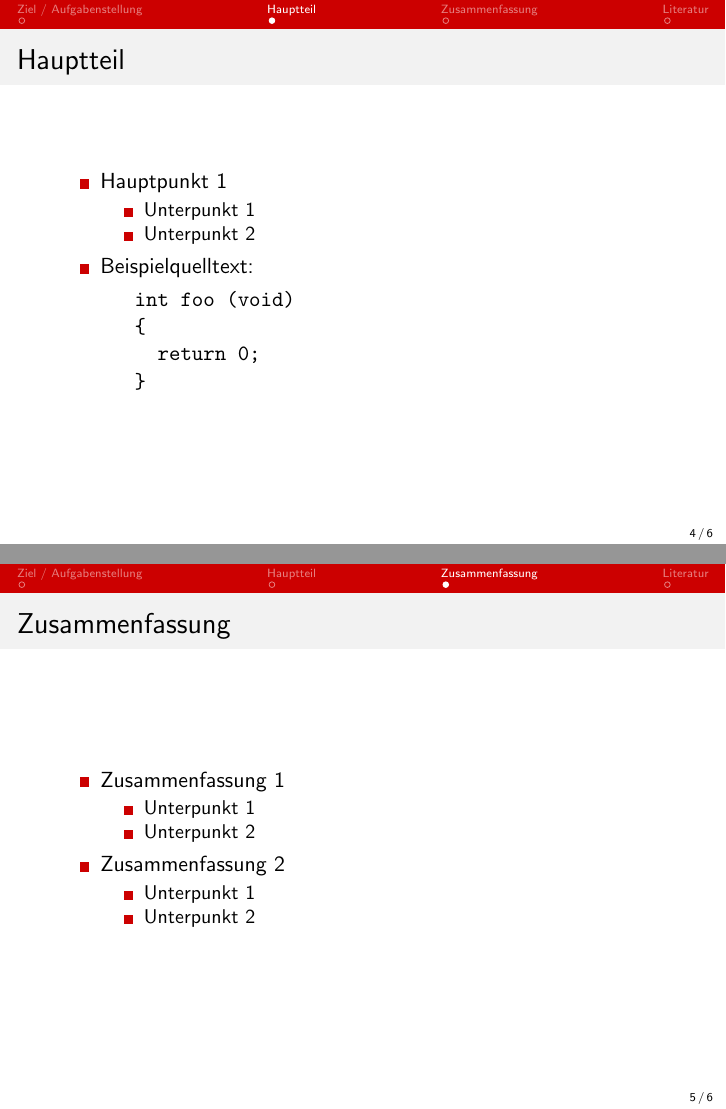
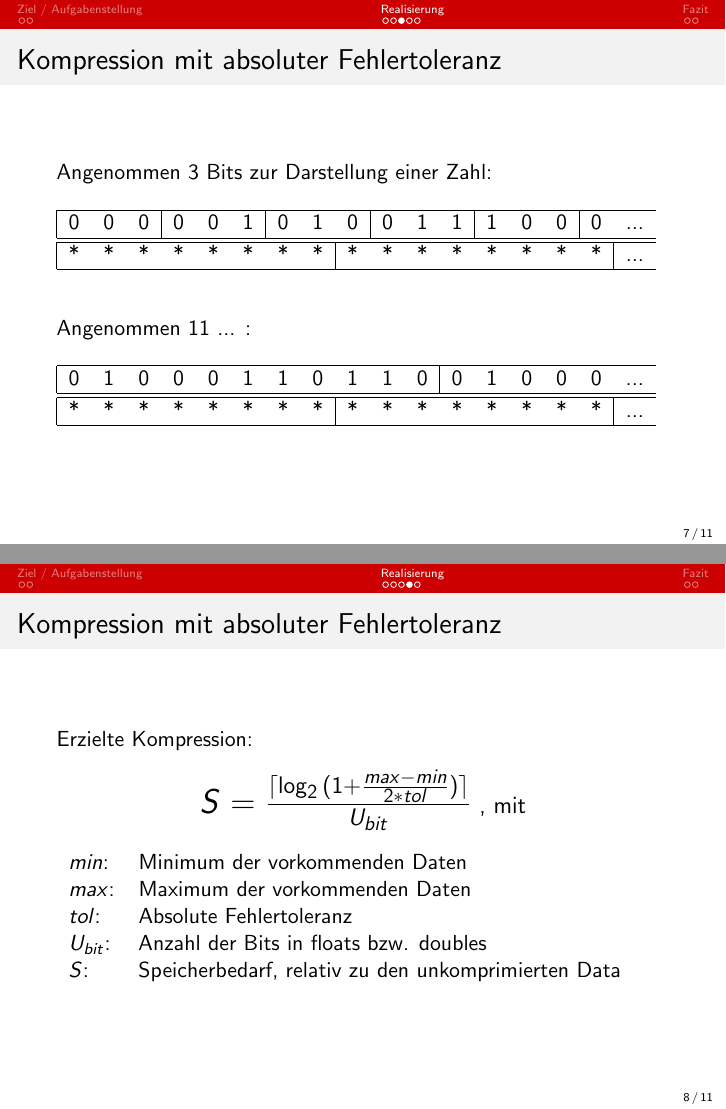
Before and after one commit to JulianKunkel/scil, LaTeX slides (scil/concept/Präsentation/seminarvortrag.tex): pages 4 and 5 of 6 before the commit and pages 25 and 27 of 34 after it, joined at a grey line. Compiled offline with pdfLaTeX.

Commit message:
Rewrote abs-compression presentation

```diff
--- a/scil/concept/Präsentation/seminarvortrag.tex
+++ b/scil/concept/Präsentation/seminarvortrag.tex
@@ -51,14 +34,5 @@
 \end{frame}
 
-\section{Hauptteil}
-\subsection*{}
+\begin{frame}
+	\frametitle{Aufgabenstellung}
 
-\begin{frame}[fragile]
-	\frametitle{Hauptteil}
-
-	\begin{itemize}
-		\item Hauptpunkt 1
-
-		\begin{itemize}
-			\item Unterpunkt 1
-			\item Unterpunkt 2
@@ -67,29 +44,0 @@
-		\item Beispielquelltext:
-			\begin{verbatim}
-			int foo (void)
-			{
-					return 0;
-			}
-			\end{verbatim}
-	\end{itemize}
-\end{frame}
-
-\section{Zusammenfassung}
-\subsection*{}
-
-\begin{frame}
-	\frametitle{Zusammenfassung}
-
-	\begin{itemize}
-		\item Zusammenfassung 1
-
-		\begin{itemize}
-			\item Unterpunkt 1
-			\item Unterpunkt 2
-		\end{itemize}
-
-		\item Zusammenfassung 2
-
-		\begin{itemize}
-			\item Unterpunkt 1
-			\item Unterpunkt 2
@@ -97,12 +51,11 @@
 	\end{itemize}
 \end{frame}
 
-\section{Literatur}
+\section{Realisierung}
 \subsection*{}
 
 \begin{frame}
-	\frametitle{Literatur}
+	\frametitle{Zeitplan}
 
-	\nocite*
-	\bibliographystyle{alpha}
-	\bibliography{literatur}
+	\begin{itemize}[<+->]
+		\item<1-5> 02.12.15 Kompression mit absoluter Fehlertoleranz
@@ -108,0 +65,10 @@
+	\end{itemize}
+\end{frame}
+
+\begin{frame}
+	\frametitle{Kompression mit absoluter Fehlertoleranz}
+
+	Prinzip:
+
+	\begin{itemize}[<+->]
+		\pause
@@ -108,0 +80,98 @@
+	\end{itemize}
+\end{frame}
+
+\begin{frame}
+	\frametitle{Kompression mit absoluter Fehlertoleranz}
+
+	Angenommen 3 Bits zur Darstellung einer Zahl:
+	\bigskip\mbox{}
+	\pause
+
+	\begin{tabular}{|ccccccccccccccccc}
+		\hline
+		0 & 0 & \multicolumn{1}{c|}{0} & 0 & 0 & \multicolumn{1}{c|}{1} & 0 & 1 & \multicolumn{1}{c|}{0} & 0 & 1 & \multicolumn{1}{c|}{1} & 1 & 0 & \multicolumn{1}{c|}{0} & 0 & ... \\ \hline
+		\hline
+		* & * & * & * & * & * & * & \multicolumn{1}{c|}{*} & * & * & * & * & * & * & * & \multicolumn{1}{c|}{*} & ... \\ \hline
+	\end{tabular}
+	\bigskip\bigskip\mbox{}
+	\pause
+
+	Angenommen 11 ... :
+	\bigskip\mbox{}
+	\pause
+
+	\begin{tabular}{|ccccccccccccccccc}
+		\hline
+		0 & 1 & 0 & 0 & 0 & 1 & 1 & 0 & 1 & 1 & \multicolumn{1}{c|}{0} & 0 & 1 & 0 & 0 & 0 & ... \\ \hline
+		\hline
+		* & * & * & * & * & * & * & \multicolumn{1}{c|}{*} & * & * & * & * & * & * & * & \multicolumn{1}{c|}{*} & ... \\ \hline
+	\end{tabular}
+
+\end{frame}
+
+\begin{frame}
+	\frametitle{Kompression mit absoluter Fehlertoleranz}
+
+	Erzielte Kompression:
+	\pause
+
+	\begin{center}
+		\LARGE{$S=\frac{\lceil\log_2{(1 + \frac{max - min}{2 * tol})}\rceil}{U_{bit}}$}\large{ , mit}
+	\end{center}
+
+	\begin{tabular}{ll}
+		$min$: & Minimum der vorkommenden Daten \\
+		$max$: & Maximum der vorkommenden Daten \\
+		$tol$: & Absolute Fehlertoleranz \\
+		$U_{bit}$: & Anzahl der Bits in floats bzw. doubles \\
+		$S$: & Speicherbedarf, relativ zu den unkomprimierten Data
+	\end{tabular}
+
+\end{frame}
+
+\begin{frame}
+	\frametitle{Kompression mit absoluter Fehlertoleranz}
+
+	\begin{columns}[T]
+	\column{.5\textwidth}
+		Beispiel:
+		\bigskip
+		\pause
+
+		Temperaturvariable, mit
+		\bigskip\mbox{}
+		\begin{tabular}{lcr}
+			$min$ & $=$ & $-100$ \\
+			$max$ & $=$ & $100$ \\
+			$tol$ & $=$ & $0.01$ \\
+			$U_{bit}$ & $=$ & $64$
+		\end{tabular}
+		\pause
+
+	\column{.5\textwidth}
+		Es ergibt sich
+		\bigskip\mbox{}
+		\begin{tabular}{lcl}
+			$S$ & $=$ & $\frac{\lceil\log_2{(1 + \frac{max - min}{2 * tol})}\rceil}{U_{bit}}$ \\
+			& & \\
+			& $=$ & $\frac{\lceil\log_2{10001}\rceil}{64}$ \\
+			& & \\
+			& $=$ & $\frac{14}{64}$ \\
+			& & \\
+			& $=$ & $0.21875$
+		\end{tabular}
+	\end{columns}
+	\bigskip
+	\pause
+
+	\begin{center}
+		\LARGE{Datenkompression um Faktor $\sim$\underline{5}}
+	\end{center}
+
+\end{frame}
+
+\section{Fazit}
+\subsection*{}
+
+\begin{frame}
+	\frametitle{Fazit}
```
Also changed, not shown: scil/concept/Präsentation/seminarvortrag.tex (49 more changed lines).
